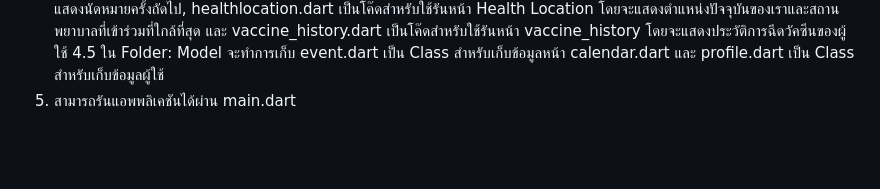
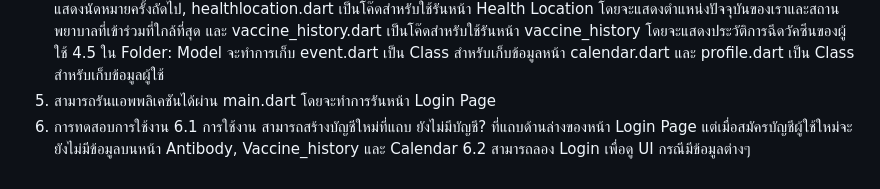
Before and after one commit to u6587051/DST66-1_ITDS283_MobileApplication, a Markdown page: README.md, the part around the change. Drawn GitHub-style; blank space fills up the shorter version.

```diff
--- a/README.md
+++ b/README.md
@@ -20,4 +20,7 @@ Student ID: 6587051
   4.3 ใน Folder:feature_page จะประกอบไปด้วย Folder คือ antibody, calendar, map และ vaccine_history โดยข้างในจะประกอบไปด้วย antibody.dart, calendar.dart, healthlocation.dart และ vaccine_history.dart
   4.4 ในไฟล์ antibody.dart เป็นโค๊ดสำหรับใช้รันหน้า Antibody ที่จะแสดงประวัติการตรวจ Antibody ในร่างกาย, calendar.dart เป็นโค๊ดสำหรับใช้รันหน้า Calendar โดยจะแสดงนัดหมายครั้งถัดไป, healthlocation.dart เป็นโค๊ดสำหรับใช้รันหน้า Health Location โดยจะแสดงตำแหน่งปัจจุบันของเราและสถานพยาบาลที่เข้าร่วมที่ใกล้ที่สุด และ vaccine_history.dart เป็นโค๊ดสำหรับใช้รันหน้า vaccine_history โดยจะแสดงประวัติการฉีดวัคซีนของผู้ใช้
   4.5 ใน Folder: Model จะทำการเก็บ event.dart เป็น Class สำหรับเก็บข้อมูลหน้า calendar.dart และ profile.dart เป็น Class สำหรับเก็บข้อมูลผู้ใช้
-5. สามารถรันแอพพลิเคชันได้ผ่าน main.dart
+5. สามารถรันแอพพลิเคชันได้ผ่าน main.dart โดยจะทำการรันหน้า Login Page
+6. การทดสอบการใช้งาน
+  6.1 การใช้งาน สามารถสร้างบัญชีใหม่ที่แถบ ยังไม่มีบัญชี? ที่แถบด้านล่างของหน้า Login Page แต่เมื่อสมัครบัญชีผู้ใช้ใหม่จะยังไม่มีข้อมูลบนหน้า Antibody, Vaccine_history และ Calendar
+  6.2 สามารถลอง Login เพื่อดู UI กรณีมีข้อมูลต่างๆ
```
